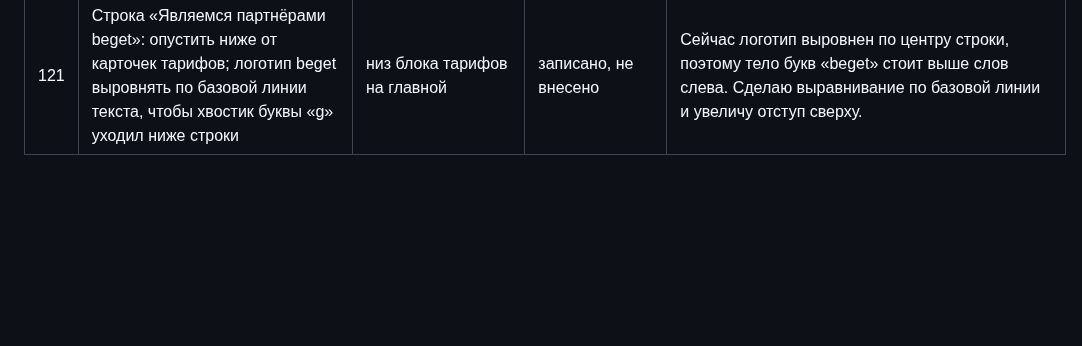
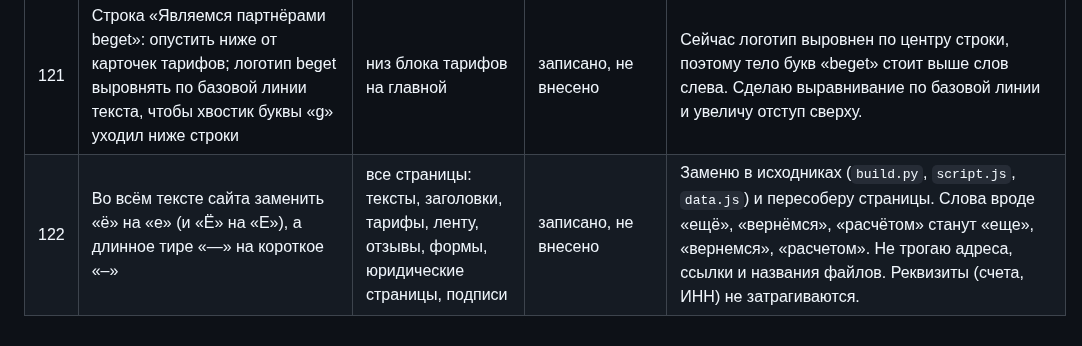
Before and after one commit to nikolaevdesign1/doska, a Markdown page: ПРАВКИ.md, the part around the change. Rendered like a GitHub page; blank space fills up the shorter version.

Commit message:
Правка 122: ё→е и тире (только запись)
Co-Authored-By: Claude Sonnet 5.5 <noreply@anthropic.com>
Claude-Session: https://claude.ai/code/session_01Uautk3qx7R2iW8qtg96AsK

```diff
--- a/ПРАВКИ.md
+++ b/ПРАВКИ.md
@@ -125,3 +125,4 @@
 | 119 | Технические мелочи: страница 404, файлы robots.txt и sitemap.xml | весь сайт | сделано | Проверено: на всех страницах нет горизонтальной прокрутки на телефоне и ПК, ошибок в консоли и битых ресурсов нет. |
 | 120 | Ссылки соцсетей: dsgners → https://dsgners.ru/nikolaev_design, «Дизайн будка» → https://t.me/design_budka | страница «Контакты», подвал («следите за нами») | записано, не внесено | Сейчас у этих двух пунктов стоят заглушки «#». Ссылки откроются в новой вкладке. |
 | 121 | Строка «Являемся партнёрами beget»: опустить ниже от карточек тарифов; логотип beget выровнять по базовой линии текста, чтобы хвостик буквы «g» уходил ниже строки | низ блока тарифов на главной | записано, не внесено | Сейчас логотип выровнен по центру строки, поэтому тело букв «beget» стоит выше слов слева. Сделаю выравнивание по базовой линии и увеличу отступ сверху. |
+| 122 | Во всём тексте сайта заменить «ё» на «е» (и «Ё» на «Е»), а длинное тире «—» на короткое «–» | все страницы: тексты, заголовки, тарифы, ленту, отзывы, формы, юридические страницы, подписи | записано, не внесено | Заменю в исходниках (`build.py`, `script.js`, `data.js`) и пересоберу страницы. Слова вроде «ещё», «вернёмся», «расчётом» станут «еще», «вернемся», «расчетом». Не трогаю адреса, ссылки и названия файлов. Реквизиты (счета, ИНН) не затрагиваются. |
```
